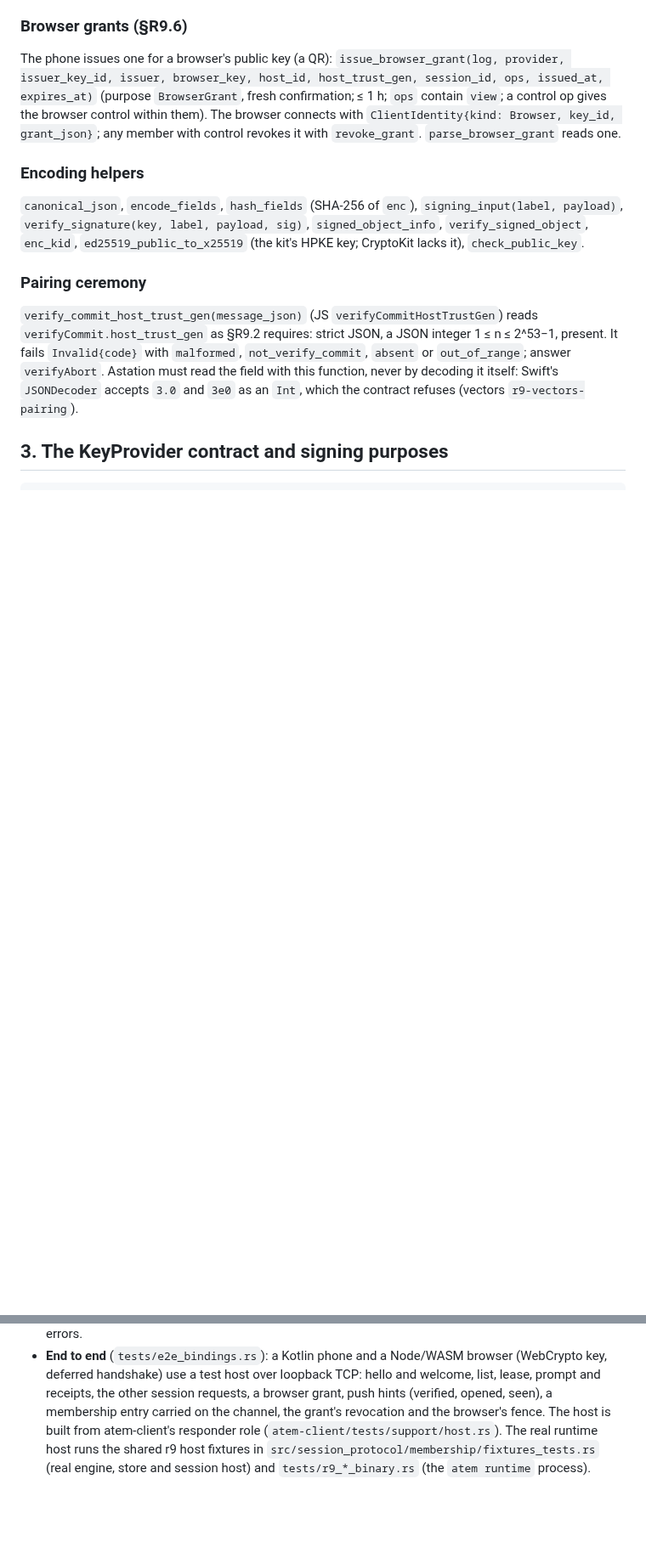
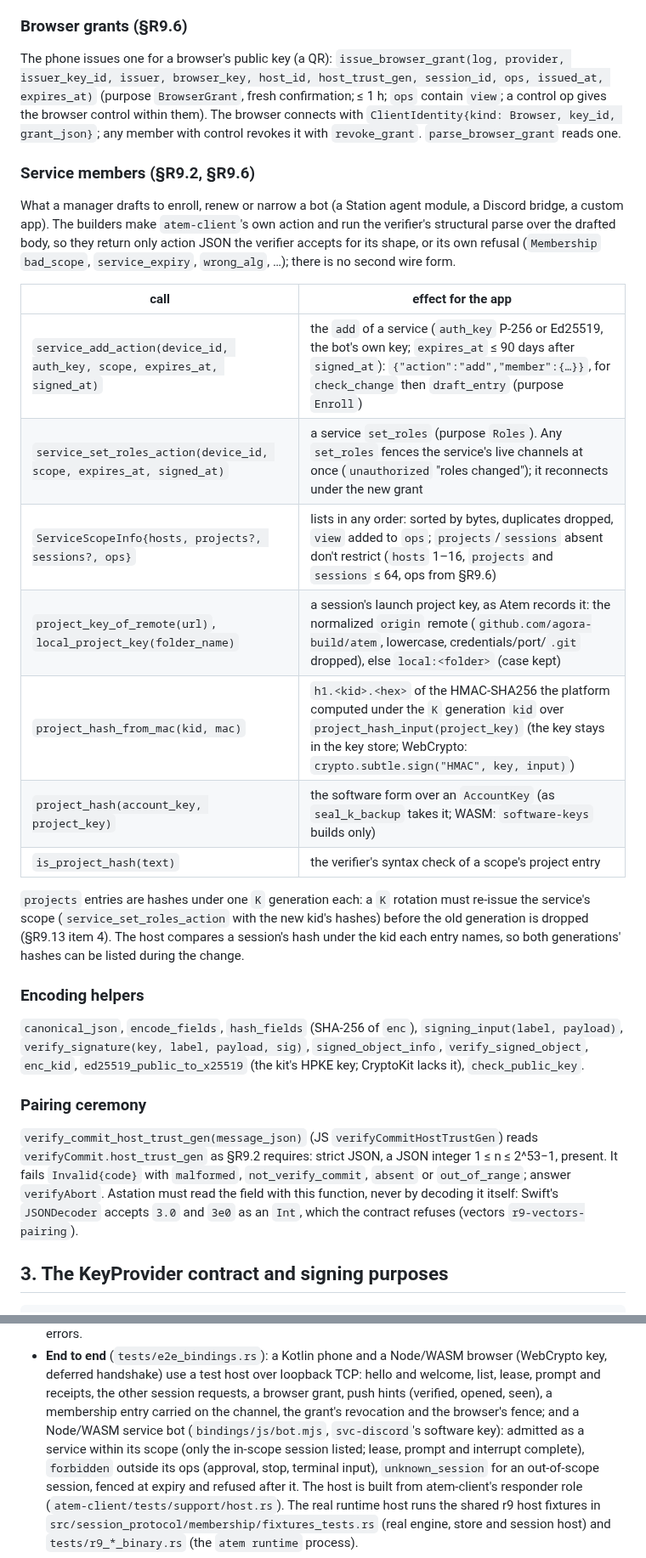
Before and after one commit to Agora-Build/Atem, a Markdown page: designs/protocol/atem-client-bindings.md, 2 parts joined by grey strips. Shown at 85% size. GitHub-like rendering; blank space fills up the shorter version.

Commit message:
docs(atem-client-bindings): service members, project hashes, the bot e2e
🤖 Built with SMT <smt@agora.build>

```diff
--- a/designs/protocol/atem-client-bindings.md
+++ b/designs/protocol/atem-client-bindings.md
@@ -390,6 +393,31 @@ control op gives the browser control within them). The browser connects
 with `ClientIdentity{kind: Browser, key_id, grant_json}`; any member with
 control revokes it with `revoke_grant`. `parse_browser_grant` reads one.
 
+### Service members (§R9.2, §R9.6)
+
+What a manager drafts to enroll, renew or narrow a bot (a Station agent
+module, a Discord bridge, a custom app). The builders make
+`atem-client`'s own action and run the verifier's structural parse over
+the drafted body, so they return only action JSON the verifier accepts
+for its shape, or its own refusal (`Membership` `bad_scope`,
+`service_expiry`, `wrong_alg`, …); there is no second wire form.
+
+| call | effect for the app |
+|---|---|
+| `service_add_action(device_id, auth_key, scope, expires_at, signed_at)` | the `add` of a service (`auth_key` P-256 or Ed25519, the bot's own key; `expires_at` ≤ 90 days after `signed_at`): `{"action":"add","member":{…}}`, for `check_change` then `draft_entry` (purpose `Enroll`) |
+| `service_set_roles_action(device_id, scope, expires_at, signed_at)` | a service `set_roles` (purpose `Roles`). Any `set_roles` fences the service's live channels at once (`unauthorized` "roles changed"); it reconnects under the new grant |
+| `ServiceScopeInfo{hosts, projects?, sessions?, ops}` | lists in any order: sorted by bytes, duplicates dropped, `view` added to `ops`; `projects`/`sessions` absent don't restrict (`hosts` 1–16, `projects` and `sessions` ≤ 64, ops from §R9.6) |
+| `project_key_of_remote(url)`, `local_project_key(folder_name)` | a session's launch project key, as Atem records it: the normalized `origin` remote (`github.com/agora-build/atem`, lowercase, credentials/port/`.git` dropped), else `local:<folder>` (case kept) |
+| `project_hash_from_mac(kid, mac)` | `h1.<kid>.<hex>` of the HMAC-SHA256 the platform computed under the `K` generation `kid` over `project_hash_input(project_key)` (the key stays in the key store; WebCrypto: `crypto.subtle.sign("HMAC", key, input)`) |
+| `project_hash(account_key, project_key)` | the software form over an `AccountKey` (as `seal_k_backup` takes it; WASM: `software-keys` builds only) |
+| `is_project_hash(text)` | the verifier's syntax check of a scope's project entry |
+
+`projects` entries are hashes under one `K` generation each: a `K`
+rotation must re-issue the service's scope (`service_set_roles_action`
+with the new kid's hashes) before the old generation is dropped (§R9.13
+item 4). The host compares a session's hash under the kid each entry
+names, so both generations' hashes can be listed during the change.
+
 ### Encoding helpers
 
 `canonical_json`, `encode_fields`, `hash_fields` (SHA-256 of `enc`),
@@ -668,7 +696,12 @@ Rust, Kotlin, WASM, end to end; macOS: Swift, the package dry run).
   over loopback TCP: hello and welcome, list, lease, prompt and receipts,
   the other session requests, a browser grant, push hints (verified,
   opened, seen), a membership entry carried on the channel, the grant's
-  revocation and the browser's fence. The host is built from atem-client's
+  revocation and the browser's fence; and a Node/WASM service bot
+  (`bindings/js/bot.mjs`, `svc-discord`'s software key): admitted as a
+  service within its scope (only the in-scope session listed; lease,
+  prompt and interrupt complete), `forbidden` outside its ops (approval,
+  stop, terminal input), `unknown_session` for an out-of-scope session,
+  fenced at expiry and refused after it. The host is built from atem-client's
   responder role (`atem-client/tests/support/host.rs`). The real runtime
   host runs the shared r9 host fixtures in
   `src/session_protocol/membership/fixtures_tests.rs` (real engine, store
```
Also changed, not shown: other parts of designs/protocol/atem-client-bindings.md (+4 -1 lines).
